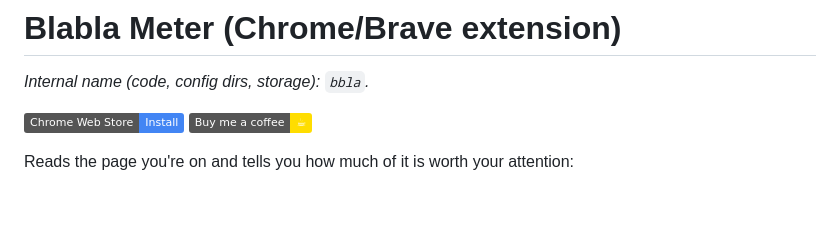
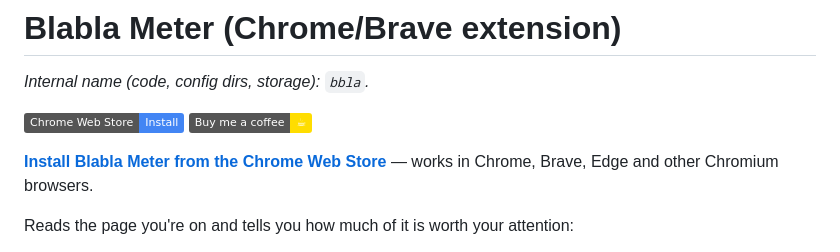
Before and after one commit to maths-oliveira/blabla-meter, a Markdown page: README.md, the part around the change. Rendered like a GitHub page; badges without logos; blank space fills up the shorter version.

Commit message:
README: plain Chrome Web Store install link at the top
Co-Authored-By: Claude Opus 5.5 <noreply@anthropic.com>

```diff
--- a/README.md
+++ b/README.md
@@ -4,6 +4,8 @@
 
 [![Chrome Web Store](https://img.shields.io/badge/Chrome%20Web%20Store-Install-4285F4?logo=googlechrome&logoColor=white)](https://chromewebstore.google.com/detail/blabla-meter/emjbfdcigbfojhdipapdjaanlkhcjoai)
 [![Buy me a coffee](https://img.shields.io/badge/Buy%20me%20a%20coffee-%E2%98%95-FFDD00?logo=buymeacoffee&logoColor=black)](https://buymeacoffee.com/maths.oliveira)
+
+**[Install Blabla Meter from the Chrome Web Store](https://chromewebstore.google.com/detail/blabla-meter/emjbfdcigbfojhdipapdjaanlkhcjoai)** — works in Chrome, Brave, Edge and other Chromium browsers.
 
 Reads the page you're on and tells you how much of it is worth your attention:
 
```
